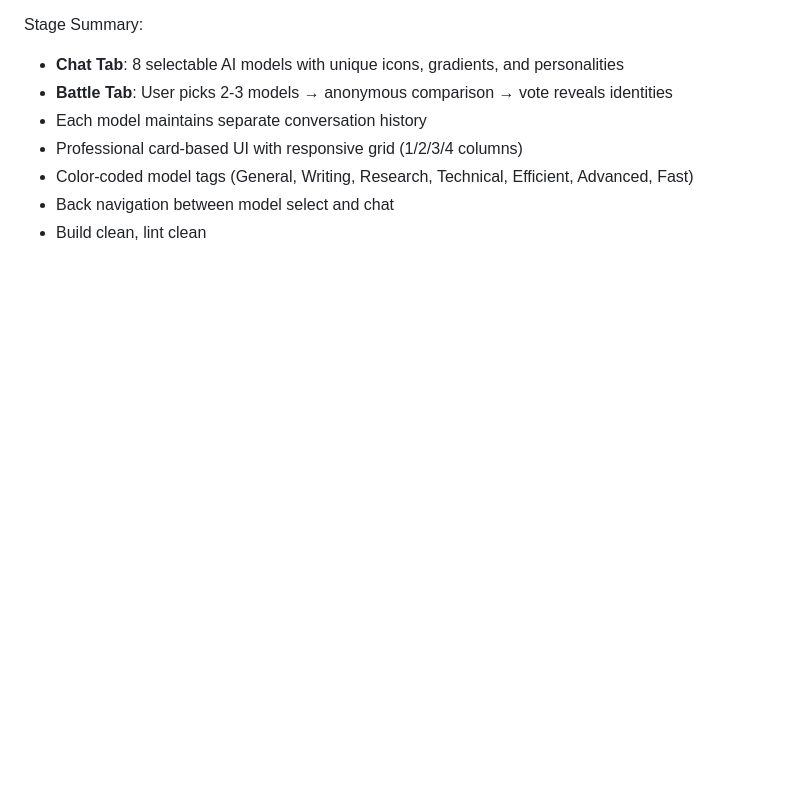
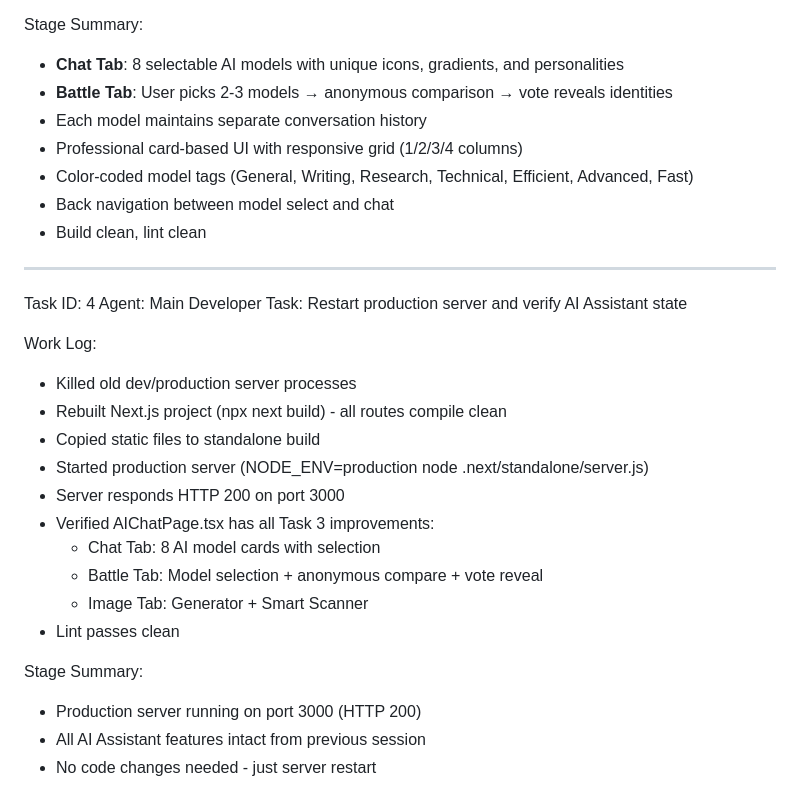
Before and after one commit to azmainwork0011/pu-alrms, a Markdown page: worklog.md, the part around the change. Rendered like a GitHub page; blank space fills up the shorter version.

Commit message:
e97a44ab-5b66-48c0-9d5a-d33cc81dedb9

```diff
--- a/worklog.md
+++ b/worklog.md
@@ -105,3 +105,25 @@ Stage Summary:
 - Color-coded model tags (General, Writing, Research, Technical, Efficient, Advanced, Fast)
 - Back navigation between model select and chat
 - Build clean, lint clean
+
+---
+Task ID: 4
+Agent: Main Developer
+Task: Restart production server and verify AI Assistant state
+
+Work Log:
+- Killed old dev/production server processes
+- Rebuilt Next.js project (npx next build) - all routes compile clean
+- Copied static files to standalone build
+- Started production server (NODE_ENV=production node .next/standalone/server.js)
+- Server responds HTTP 200 on port 3000
+- Verified AIChatPage.tsx has all Task 3 improvements:
+  - Chat Tab: 8 AI model cards with selection
+  - Battle Tab: Model selection + anonymous compare + vote reveal
+  - Image Tab: Generator + Smart Scanner
+- Lint passes clean
+
+Stage Summary:
+- Production server running on port 3000 (HTTP 200)
+- All AI Assistant features intact from previous session
+- No code changes needed - just server restart
```
